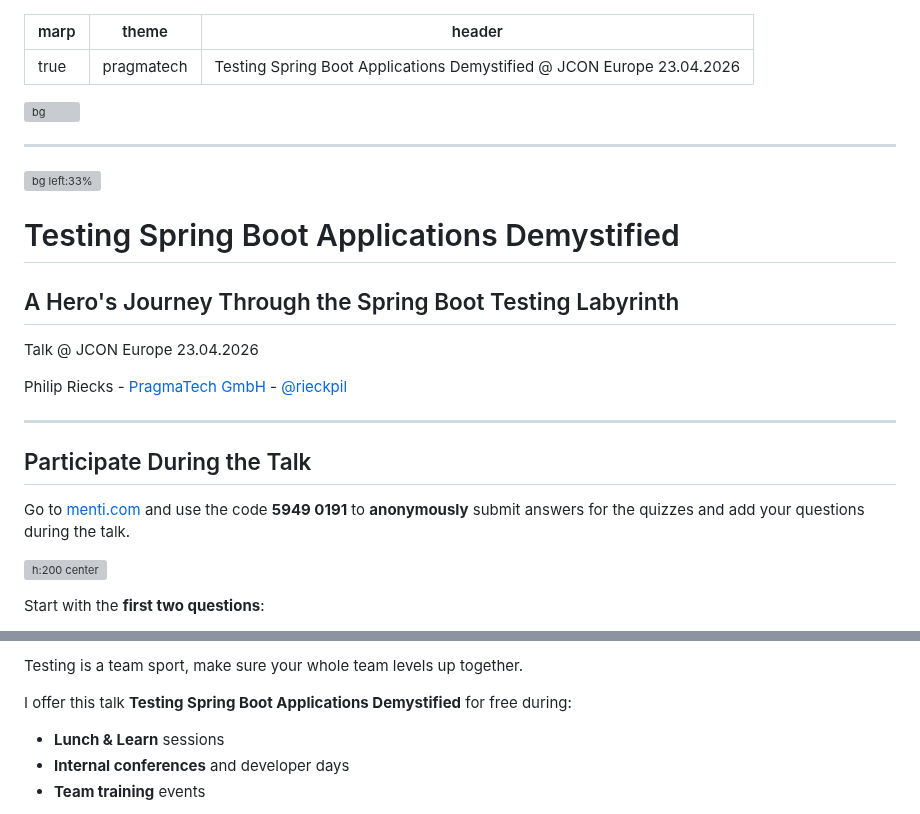
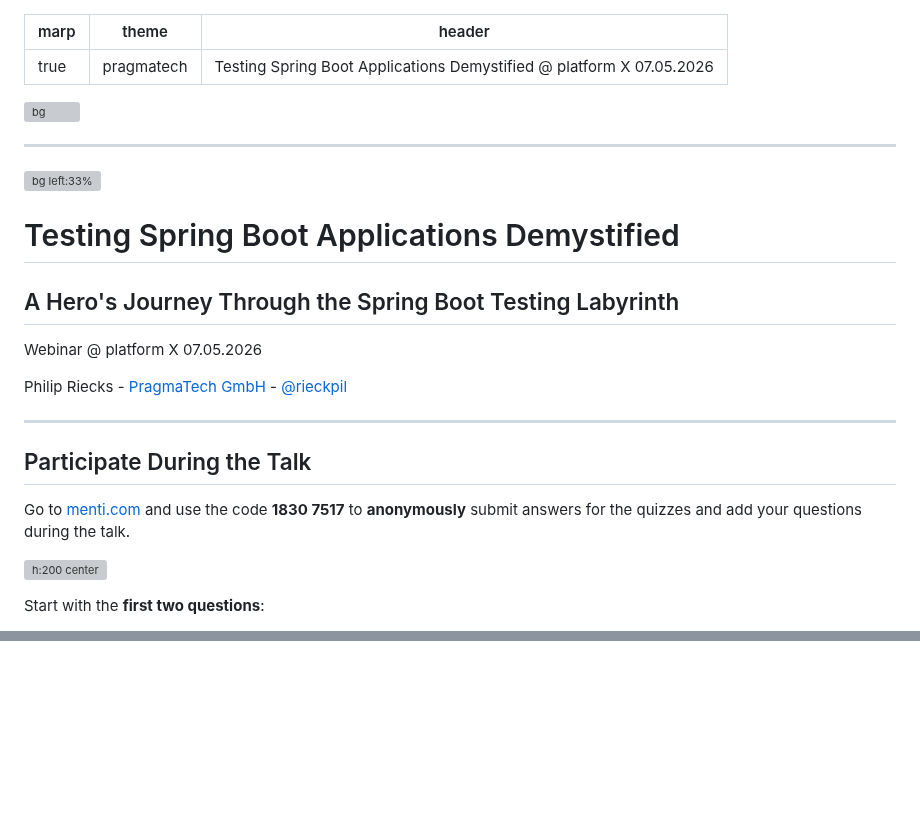
Before and after one commit to rieckpil/talks, a Markdown page: testing-spring-boot-applications-demystified/slides/webinar.md, 2 parts joined by grey strips. GitHub-like rendering; blank space fills up the shorter version; grey boxes are pictures that could not be loaded.

Commit message:
prepare slides

```diff
--- a/testing-spring-boot-applications-demystified/slides/webinar.md
+++ b/testing-spring-boot-applications-demystified/slides/webinar.md
@@ -1,7 +1,7 @@
 ---
 marp: true
 theme: pragmatech
-header: 'Testing Spring Boot Applications Demystified @ JCON Europe 23.04.2026'
+header: 'Testing Spring Boot Applications Demystified @ platform X 07.05.2026'
 ---
 
 ![bg](assets/cologne.jpg)
@@ -21,7 +21,7 @@ Notes:
 
 ## A Hero's Journey Through the Spring Boot Testing Labyrinth
 
-Talk @ JCON Europe 23.04.2026
+Webinar @ platform X 07.05.2026
 
 Philip Riecks - [PragmaTech GmbH](https://pragmatech.digital/) - [@rieckpil](https://x.com/rieckpil)
 
@@ -30,7 +30,7 @@ Philip Riecks - [PragmaTech GmbH](https://pragmatech.digital/) - [@rieckpil](htt
 
 ## Participate During the Talk
 
-Go to [menti.com](https://www.menti.com/) and use the code **5949 0191** to **anonymously** submit answers for the quizzes and add your questions during the talk.
+Go to [menti.com](https://www.menti.com/) and use the code **1830 7517** to **anonymously** submit answers for the quizzes and add your questions during the talk.
 
 ![h:200 center](assets/mentimeter-jcon-2026.png)
 
@@ -1089,9 +1090,10 @@ junit.jupiter.execution.parallel.mode.classes.default = concurrent
 
-Testing is a team sport, make sure your whole team levels up together.
+[//]: # ()
+[//]: # (Testing is a team sport, make sure your whole team levels up together.)
 
-I offer this talk **Testing Spring Boot Applications Demystified** for free during:
+[//]: # ()
+[//]: # (I offer this talk **Testing Spring Boot Applications Demystified** for free during:)
 
-- **Lunch & Learn** sessions
-- **Internal conferences** and developer days
-- **Team training** events
+[//]: # ()
+[//]: # (- **Lunch & Learn** sessions)
 
```
Also changed, not shown: other parts of testing-spring-boot-applications-demystified/slides/webinar.md (+22 -12 lines).
